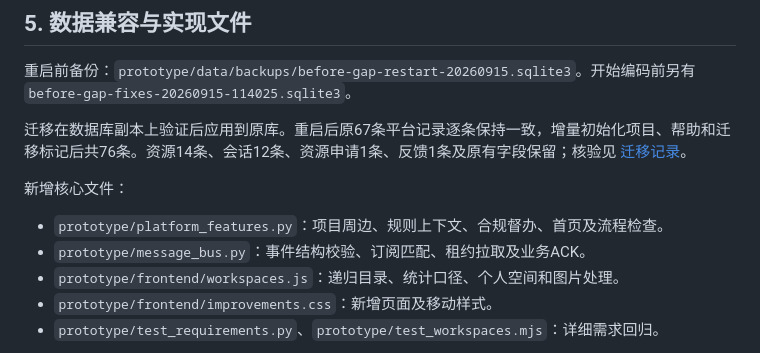
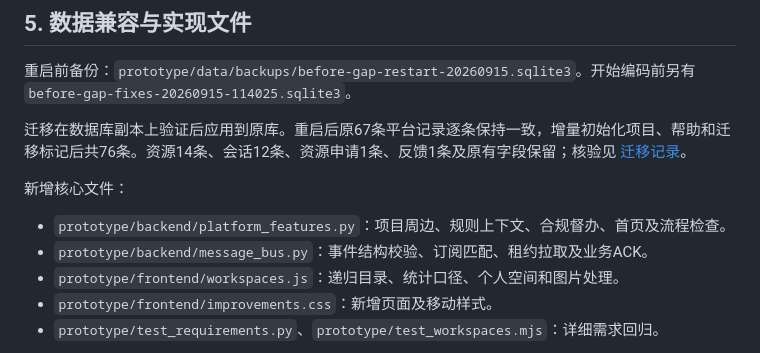
Before and after one commit to xla145/oneMap, a Markdown page: docs/应用中心详细功能补充完成说明.md, the part around the change. Rendered like a GitHub page.

Commit message:
docs(文档): 更新应用中心详细功能补充完成说明中的目录引用
Co-Authored-By: Claude Sonnet 4.6 <noreply@anthropic.com>

```diff
--- a/docs/应用中心详细功能补充完成说明.md
+++ b/docs/应用中心详细功能补充完成说明.md
@@ -79,8 +79,8 @@
 
 新增核心文件：
 
-- `prototype/platform_features.py`：项目周边、规则上下文、合规督办、首页及流程检查。
-- `prototype/message_bus.py`：事件结构校验、订阅匹配、租约拉取及业务ACK。
+- `prototype/backend/platform_features.py`：项目周边、规则上下文、合规督办、首页及流程检查。
+- `prototype/backend/message_bus.py`：事件结构校验、订阅匹配、租约拉取及业务ACK。
 - `prototype/frontend/workspaces.js`：递归目录、统计口径、个人空间和图片处理。
 - `prototype/frontend/improvements.css`：新增页面及移动样式。
 - `prototype/test_requirements.py`、`prototype/test_workspaces.mjs`：详细需求回归。
```
